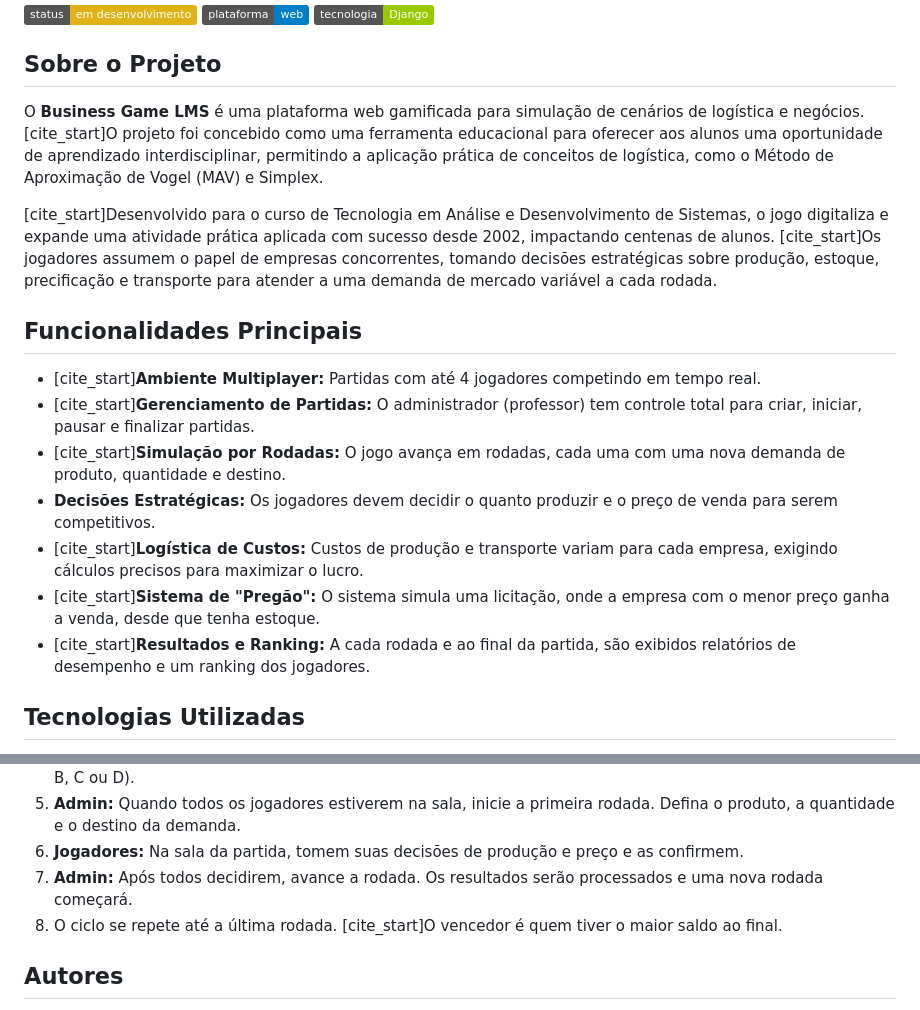
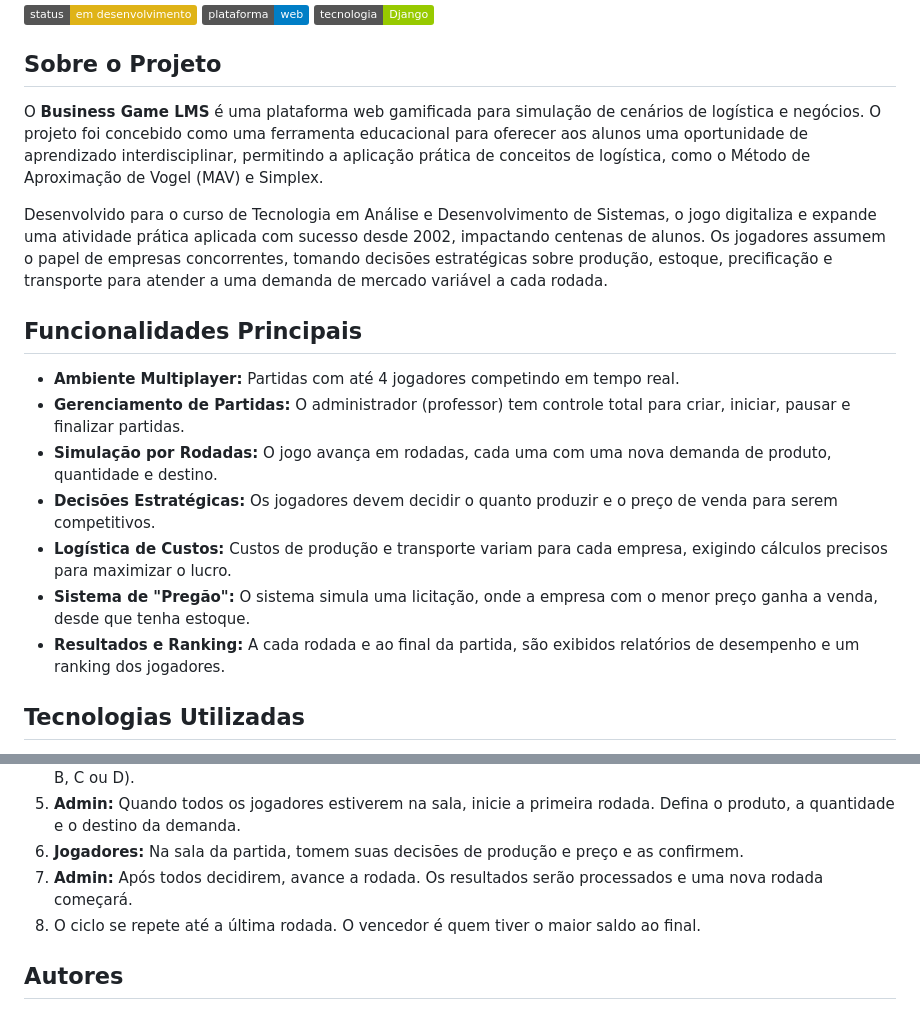
Before and after one commit to oYuriyan/Business-Game-LMS, a Markdown page: Readme.md, 2 parts joined by grey strips. Rendered like a GitHub page; badges without logos.

Commit message:
readme att

```diff
--- a/Readme.md
+++ b/Readme.md
@@ -6,19 +6,19 @@
 
 ## Sobre o Projeto
 
-O **Business Game LMS** é uma plataforma web gamificada para simulação de cenários de logística e negócios. [cite_start]O projeto foi concebido como uma ferramenta educacional para oferecer aos alunos uma oportunidade de aprendizado interdisciplinar, permitindo a aplicação prática de conceitos de logística, como o Método de Aproximação de Vogel (MAV) e Simplex.
+O **Business Game LMS** é uma plataforma web gamificada para simulação de cenários de logística e negócios. O projeto foi concebido como uma ferramenta educacional para oferecer aos alunos uma oportunidade de aprendizado interdisciplinar, permitindo a aplicação prática de conceitos de logística, como o Método de Aproximação de Vogel (MAV) e Simplex.
 
-[cite_start]Desenvolvido para o curso de Tecnologia em Análise e Desenvolvimento de Sistemas, o jogo digitaliza e expande uma atividade prática aplicada com sucesso desde 2002, impactando centenas de alunos.  [cite_start]Os jogadores assumem o papel de empresas concorrentes, tomando decisões estratégicas sobre produção, estoque, precificação e transporte para atender a uma demanda de mercado variável a cada rodada.
+ Desenvolvido para o curso de Tecnologia em Análise e Desenvolvimento de Sistemas, o jogo digitaliza e expande uma atividade prática aplicada com sucesso desde 2002, impactando centenas de alunos. Os jogadores assumem o papel de empresas concorrentes, tomando decisões estratégicas sobre produção, estoque, precificação e transporte para atender a uma demanda de mercado variável a cada rodada.
 
 ## Funcionalidades Principais
 
-* [cite_start]**Ambiente Multiplayer:** Partidas com até 4 jogadores competindo em tempo real.
-* [cite_start]**Gerenciamento de Partidas:** O administrador (professor) tem controle total para criar, iniciar, pausar e finalizar partidas.
-* [cite_start]**Simulação por Rodadas:** O jogo avança em rodadas, cada uma com uma nova demanda de produto, quantidade e destino.
+*  **Ambiente Multiplayer:** Partidas com até 4 jogadores competindo em tempo real.
+*  **Gerenciamento de Partidas:** O administrador (professor) tem controle total para criar, iniciar, pausar e finalizar partidas.
+*  **Simulação por Rodadas:** O jogo avança em rodadas, cada uma com uma nova demanda de produto, quantidade e destino.
 * **Decisões Estratégicas:** Os jogadores devem decidir o quanto produzir e o preço de venda para serem competitivos.
-* [cite_start]**Logística de Custos:** Custos de produção e transporte variam para cada empresa, exigindo cálculos precisos para maximizar o lucro.
-* [cite_start]**Sistema de "Pregão":** O sistema simula uma licitação, onde a empresa com o menor preço ganha a venda, desde que tenha estoque.
-* [cite_start]**Resultados e Ranking:** A cada rodada e ao final da partida, são exibidos relatórios de desempenho e um ranking dos jogadores.
+*  **Logística de Custos:** Custos de produção e transporte variam para cada empresa, exigindo cálculos precisos para maximizar o lucro.
+*  **Sistema de "Pregão":** O sistema simula uma licitação, onde a empresa com o menor preço ganha a venda, desde que tenha estoque.
+*  **Resultados e Ranking:** A cada rodada e ao final da partida, são exibidos relatórios de desempenho e um ranking dos jogadores.
 
 ## Tecnologias Utilizadas
 
@@ -90,7 +90,7 @@ Siga estas instruções para configurar e rodar o ambiente de desenvolvimento.
 5.  **Admin:** Quando todos os jogadores estiverem na sala, inicie a primeira rodada. Defina o produto, a quantidade e o destino da demanda.
 6.  **Jogadores:** Na sala da partida, tomem suas decisões de produção e preço e as confirmem.
 7.  **Admin:** Após todos decidirem, avance a rodada. Os resultados serão processados e uma nova rodada começará.
-8.  O ciclo se repete até a última rodada. [cite_start]O vencedor é quem tiver o maior saldo ao final.
+8.  O ciclo se repete até a última rodada. O vencedor é quem tiver o maior saldo ao final.
 
 ## Autores
 
```
